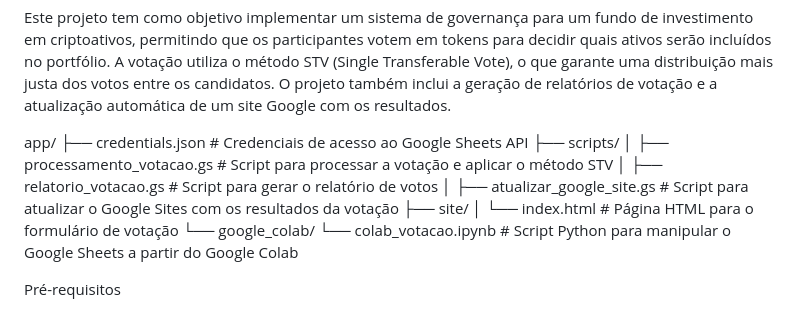
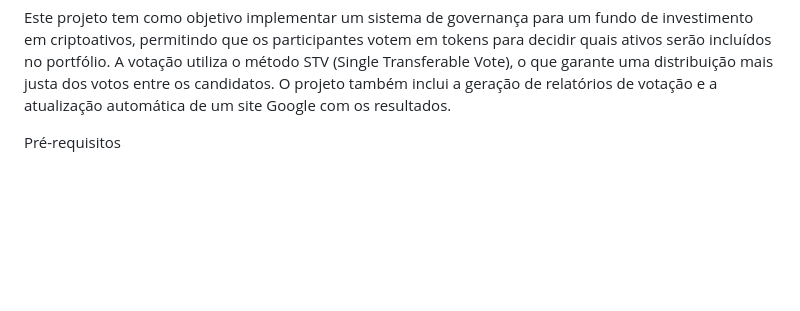
Before and after one commit to crossmodalchoice/pool, a Markdown page: README.md, the part around the change. Rendered like a GitHub page; blank space fills up the shorter version.

```diff
--- a/README.md
+++ b/README.md
@@ -1,16 +1,5 @@
 
 Este projeto tem como objetivo implementar um sistema de governança para um fundo de investimento em criptoativos, permitindo que os participantes votem em tokens para decidir quais ativos serão incluídos no portfólio. A votação utiliza o método STV (Single Transferable Vote), o que garante uma distribuição mais justa dos votos entre os candidatos. O projeto também inclui a geração de relatórios de votação e a atualização automática de um site Google com os resultados.
-
-app/
-├── credentials.json # Credenciais de acesso ao Google Sheets API
-├── scripts/
-│ ├── processamento_votacao.gs # Script para processar a votação e aplicar o método STV
-│ ├── relatorio_votacao.gs # Script para gerar o relatório de votos
-│ ├── atualizar_google_site.gs # Script para atualizar o Google Sites com os resultados da votação
-├── site/
-│ └── index.html # Página HTML para o formulário de votação
-└── google_colab/
- └── colab_votacao.ipynb # Script Python para manipular o Google Sheets a partir do Google Colab
 
 Pré-requisitos
 
```
